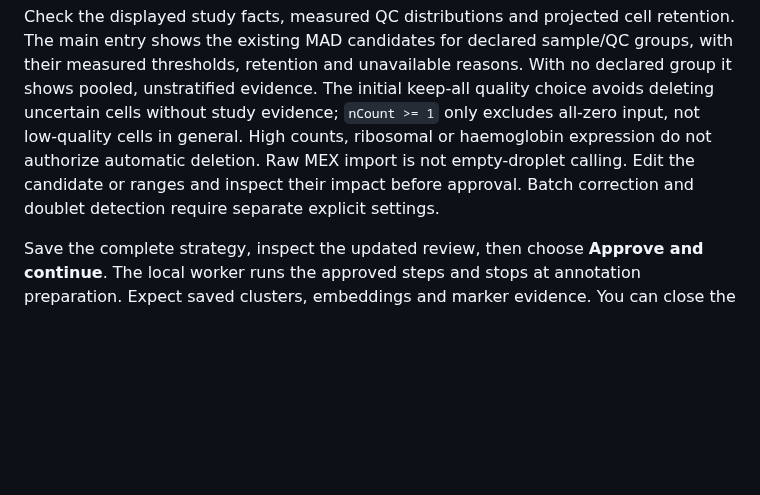
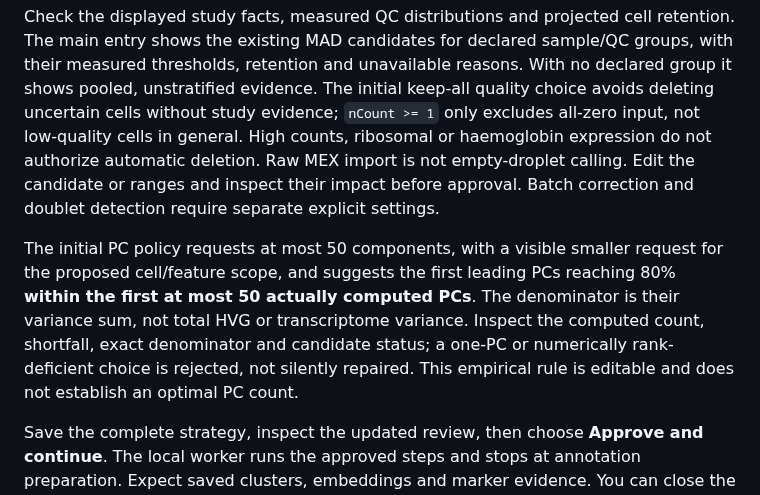
Before and after one commit to ChanghaoKan/scAgentKit, a Markdown page: README.md, the part around the change. Rendered like a GitHub page; blank space fills up the shorter version.

Commit message:
docs(pca): disclose reference-PC denominator and bounded request

```diff
--- a/README.md
+++ b/README.md
@@ -102,6 +102,8 @@ Use a new `project_dir` for each new analysis. Starting from counts reruns basic
 
 Check the displayed study facts, measured QC distributions and projected cell retention. The main entry shows the existing MAD candidates for declared sample/QC groups, with their measured thresholds, retention and unavailable reasons. With no declared group it shows pooled, unstratified evidence. The initial keep-all quality choice avoids deleting uncertain cells without study evidence; `nCount >= 1` only excludes all-zero input, not low-quality cells in general. High counts, ribosomal or haemoglobin expression do not authorize automatic deletion. Raw MEX import is not empty-droplet calling. Edit the candidate or ranges and inspect their impact before approval. Batch correction and doublet detection require separate explicit settings.
 
+The initial PC policy requests at most 50 components, with a visible smaller request for the proposed cell/feature scope, and suggests the first leading PCs reaching 80% **within the first at most 50 actually computed PCs**. The denominator is their variance sum, not total HVG or transcriptome variance. Inspect the computed count, shortfall, exact denominator and candidate status; a one-PC or numerically rank-deficient choice is rejected, not silently repaired. This empirical rule is editable and does not establish an optimal PC count.
+
 Save the complete strategy, inspect the updated review, then choose **Approve and continue**. The local worker runs the approved steps and stops at annotation preparation. Expect saved clusters, embeddings and marker evidence. You can close the page and reopen the same project later.
 
 ### 3. Prepare and review annotations
```
